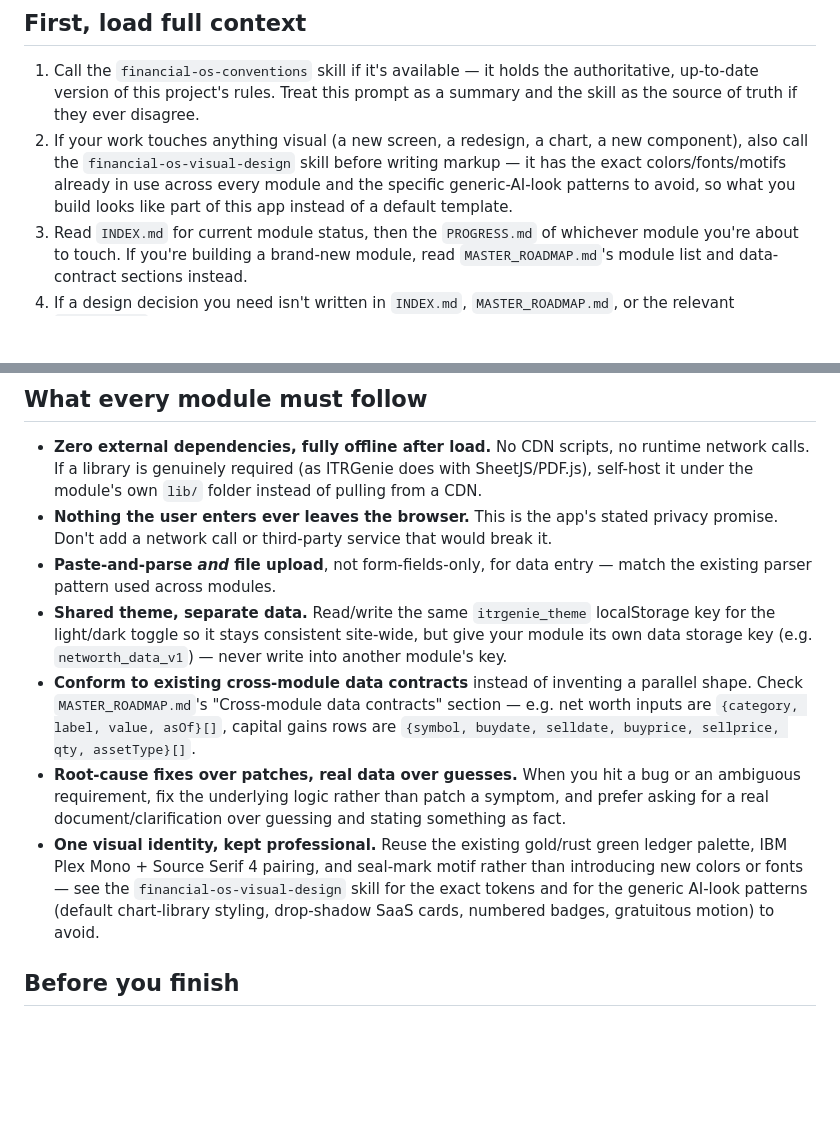
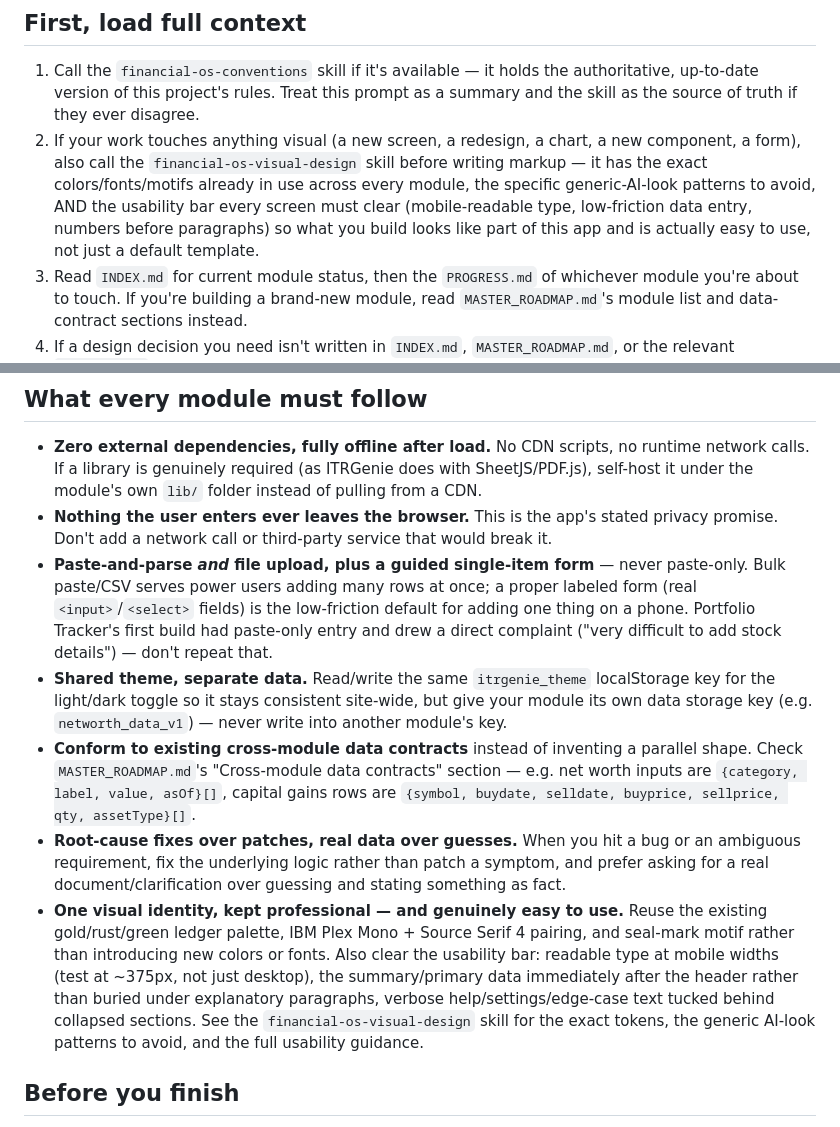
Before and after one commit to Sundaram31/Financial-OS, a Markdown page: .claude/agents/module-builder.md, 2 parts joined by grey strips. Rendered like a GitHub page; blank space fills up the shorter version.

Commit message:
Add usability/ease-of-operation requirements to project skills
Portfolio Tracker's first build matched the visual system correctly
but drew direct real-user complaints on a phone: unreadable type,
paste-only data entry, and real numbers buried under paragraphs of
explanation -- it took a second pass to fix. Encode that lesson so
future modules don't repeat it: financial-os-visual-design now covers
mobile-readable type, a guided form alongside bulk paste/CSV (never
paste-only), and numbers-before-prose layout, alongside its existing
visual-identity guidance. financial-os-conventions and module-builder
updated to point at the broadened skill.

```diff
--- a/.claude/agents/module-builder.md
+++ b/.claude/agents/module-builder.md
@@ -18,11 +18,13 @@ this prompt or in the repo itself.
    this prompt as a summary and the skill as the source of truth if they
    ever disagree.
 2. If your work touches anything visual (a new screen, a redesign, a
-   chart, a new component), also call the `financial-os-visual-design`
-   skill before writing markup — it has the exact colors/fonts/motifs
-   already in use across every module and the specific generic-AI-look
-   patterns to avoid, so what you build looks like part of this app
-   instead of a default template.
+   chart, a new component, a form), also call the
+   `financial-os-visual-design` skill before writing markup — it has the
+   exact colors/fonts/motifs already in use across every module, the
+   specific generic-AI-look patterns to avoid, AND the usability bar every
+   screen must clear (mobile-readable type, low-friction data entry,
+   numbers before paragraphs) so what you build looks like part of this app
+   and is actually easy to use, not just a default template.
 3. Read `INDEX.md` for current module status, then the `PROGRESS.md` of
    whichever module you're about to touch. If you're building a brand-new
    module, read `MASTER_ROADMAP.md`'s module list and data-contract
@@ -41,8 +43,12 @@ this prompt or in the repo itself.
 - **Nothing the user enters ever leaves the browser.** This is the app's
   stated privacy promise. Don't add a network call or third-party service
   that would break it.
-- **Paste-and-parse *and* file upload**, not form-fields-only, for data
-  entry — match the existing parser pattern used across modules.
+- **Paste-and-parse *and* file upload, plus a guided single-item form** —
+  never paste-only. Bulk paste/CSV serves power users adding many rows at
+  once; a proper labeled form (real `<input>`/`<select>` fields) is the
+  low-friction default for adding one thing on a phone. Portfolio Tracker's
+  first build had paste-only entry and drew a direct complaint ("very
+  difficult to add stock details") — don't repeat that.
 - **Shared theme, separate data.** Read/write the same `itrgenie_theme`
   localStorage key for the light/dark toggle so it stays consistent
   site-wide, but give your module its own data storage key (e.g.
@@ -56,12 +62,15 @@ this prompt or in the repo itself.
   a bug or an ambiguous requirement, fix the underlying logic rather than
   patch a symptom, and prefer asking for a real document/clarification
   over guessing and stating something as fact.
-- **One visual identity, kept professional.** Reuse the existing gold/rust
-  green ledger palette, IBM Plex Mono + Source Serif 4 pairing, and
-  seal-mark motif rather than introducing new colors or fonts — see the
-  `financial-os-visual-design` skill for the exact tokens and for the
-  generic AI-look patterns (default chart-library styling, drop-shadow
-  SaaS cards, numbered badges, gratuitous motion) to avoid.
+- **One visual identity, kept professional — and genuinely easy to use.**
+  Reuse the existing gold/rust/green ledger palette, IBM Plex Mono + Source
+  Serif 4 pairing, and seal-mark motif rather than introducing new colors or
+  fonts. Also clear the usability bar: readable type at mobile widths (test
+  at ~375px, not just desktop), the summary/primary data immediately after
+  the header rather than buried under explanatory paragraphs, verbose
+  help/settings/edge-case text tucked behind collapsed sections. See the
+  `financial-os-visual-design` skill for the exact tokens, the generic
+  AI-look patterns to avoid, and the full usability guidance.
 
 ## Before you finish
 
```
Also changed, not shown: 2 other files.
